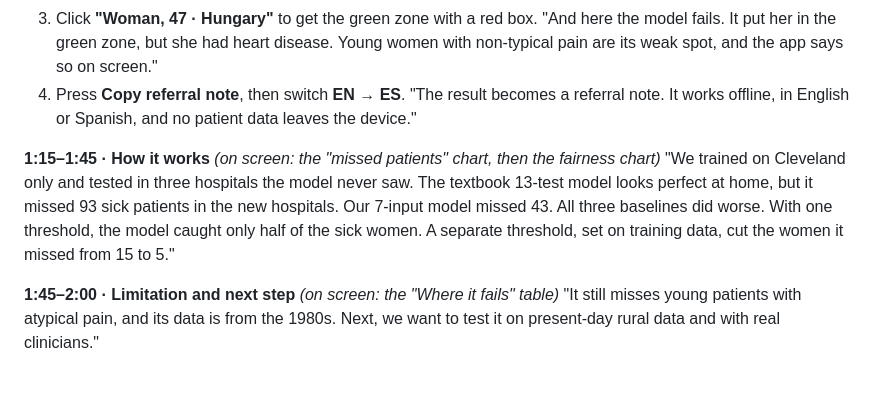
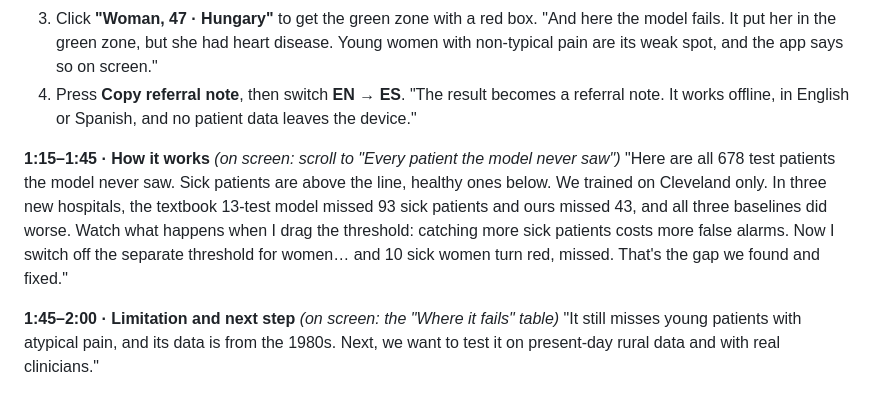
Before and after one commit to Avenyx-alt/HeartPost, a Markdown page: docs/VIDEO_SCRIPT.md, the part around the change. GitHub-like rendering.

```diff
--- a/docs/VIDEO_SCRIPT.md
+++ b/docs/VIDEO_SCRIPT.md
@@ -9,8 +9,8 @@
 3. Click **"Woman, 47 · Hungary"** to get the green zone with a red box. "And here the model fails. It put her in the green zone, but she had heart disease. Young women with non-typical pain are its weak spot, and the app says so on screen."
 4. Press **Copy referral note**, then switch **EN → ES**. "The result becomes a referral note. It works offline, in English or Spanish, and no patient data leaves the device."
 
-**1:15–1:45 · How it works** *(on screen: the "missed patients" chart, then the fairness chart)*
-"We trained on Cleveland only and tested in three hospitals the model never saw. The textbook 13-test model looks perfect at home, but it missed 93 sick patients in the new hospitals. Our 7-input model missed 43. All three baselines did worse. With one threshold, the model caught only half of the sick women. A separate threshold, set on training data, cut the women it missed from 15 to 5."
+**1:15–1:45 · How it works** *(on screen: scroll to "Every patient the model never saw")*
+"Here are all 678 test patients the model never saw. Sick patients are above the line, healthy ones below. We trained on Cleveland only. In three new hospitals, the textbook 13-test model missed 93 sick patients and ours missed 43, and all three baselines did worse. Watch what happens when I drag the threshold: catching more sick patients costs more false alarms. Now I switch off the separate threshold for women… and 10 sick women turn red, missed. That's the gap we found and fixed."
 
 **1:45–2:00 · Limitation and next step** *(on screen: the "Where it fails" table)*
 "It still misses young patients with atypical pain, and its data is from the 1980s. Next, we want to test it on present-day rural data and with real clinicians."
```
Also changed, not shown: README.md (+4 -0 lines), figures/app_explorer.png (added), 6 other files.
